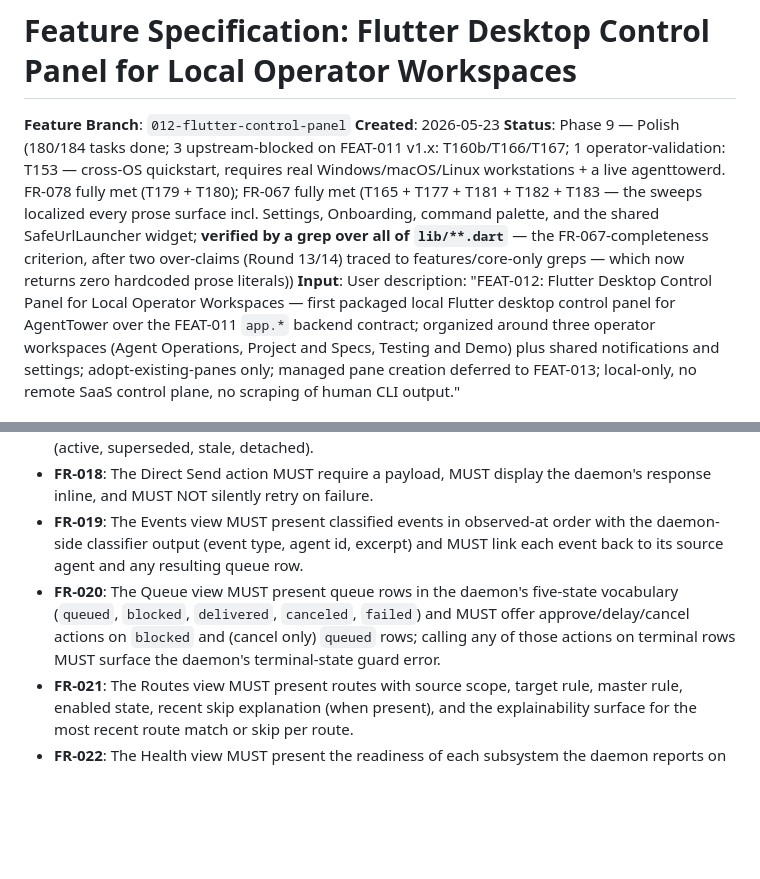
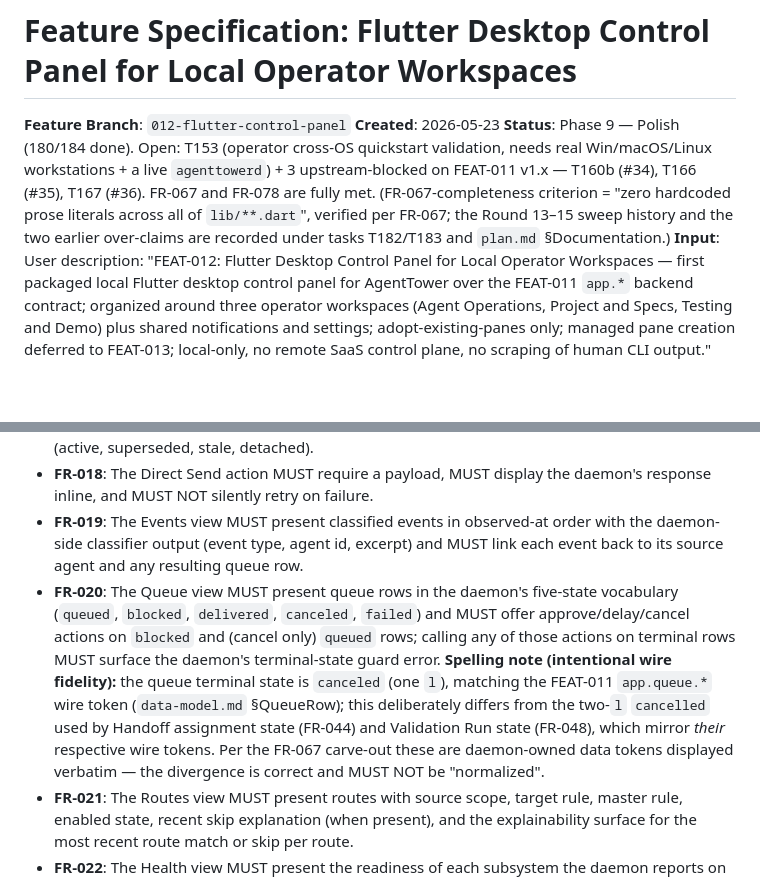
Before and after one commit to opensoft/AgentTower, a Markdown page: specs/012-flutter-control-panel/spec.md, 2 parts joined by grey strips. Rendered like a GitHub page; blank space fills up the shorter version.

Commit message:
FEAT-012: speckit-analyze Round 15 — fix 3 LOW/MED doc findings
- F1 (tasks.md): correct stale Phase 9 task count 39 -> 42 (matches the
  inline =42 arithmetic and 184 total).
- F2 (spec.md FR-020): add intentional-wire-fidelity note explaining the
  queue `canceled` (one l) vs handoff/run `cancelled` (two l) divergence
  mirrors the FEAT-011 wire tokens (data-model.md §QueueRow) and must not
  be normalized.
- F3 (spec.md Status): collapse the ~25-line Status paragraph to a concise
  status; FR-067 completeness history preserved in FR-067 + T182/T183.

Read-only analysis surfaced 0 CRITICAL/HIGH, 0 constitution violations.
180/184 tasks done; 4 open are operator-validation (T153) + 3
upstream-blocked (T160b/T166/T167, issues #34/#35/#36).

Co-Authored-By: Claude Opus 4.8 <noreply@anthropic.com>

```diff
--- a/specs/012-flutter-control-panel/spec.md
+++ b/specs/012-flutter-control-panel/spec.md
@@ -2,7 +2,7 @@
 
 **Feature Branch**: `012-flutter-control-panel`
 **Created**: 2026-05-23
-**Status**: Phase 9 — Polish (180/184 tasks done; 3 upstream-blocked on FEAT-011 v1.x: T160b/T166/T167; 1 operator-validation: T153 — cross-OS quickstart, requires real Windows/macOS/Linux workstations + a live agenttowerd. FR-078 fully met (T179 + T180); FR-067 fully met (T165 + T177 + T181 + T182 + T183 — the sweeps localized every prose surface incl. Settings, Onboarding, command palette, and the shared SafeUrlLauncher widget; **verified by a grep over all of `lib/**.dart`** — the FR-067-completeness criterion, after two over-claims (Round 13/14) traced to features/core-only greps — which now returns zero hardcoded prose literals))
+**Status**: Phase 9 — Polish (180/184 done). Open: T153 (operator cross-OS quickstart validation, needs real Win/macOS/Linux workstations + a live `agenttowerd`) + 3 upstream-blocked on FEAT-011 v1.x — T160b (#34), T166 (#35), T167 (#36). FR-067 and FR-078 are fully met. (FR-067-completeness criterion = "zero hardcoded prose literals across all of `lib/**.dart`", verified per FR-067; the Round 13–15 sweep history and the two earlier over-claims are recorded under tasks T182/T183 and `plan.md` §Documentation.)
 **Input**: User description: "FEAT-012: Flutter Desktop Control Panel for Local Operator Workspaces — first packaged local Flutter desktop control panel for AgentTower over the FEAT-011 `app.*` backend contract; organized around three operator workspaces (Agent Operations, Project and Specs, Testing and Demo) plus shared notifications and settings; adopt-existing-panes only; managed pane creation deferred to FEAT-013; local-only, no remote SaaS control plane, no scraping of human CLI output."
 
 ## Summary
@@ -266,7 +266,7 @@ The operator uses the attention queue, notifications panel, and notification his
 - **FR-017**: The Log Attach/Detach action MUST be available from both the Agents view and a per-pane affordance; attached logs MUST reflect the daemon's authoritative attachment status (active, superseded, stale, detached).
 - **FR-018**: The Direct Send action MUST require a payload, MUST display the daemon's response inline, and MUST NOT silently retry on failure.
 - **FR-019**: The Events view MUST present classified events in observed-at order with the daemon-side classifier output (event type, agent id, excerpt) and MUST link each event back to its source agent and any resulting queue row.
-- **FR-020**: The Queue view MUST present queue rows in the daemon's five-state vocabulary (`queued`, `blocked`, `delivered`, `canceled`, `failed`) and MUST offer approve/delay/cancel actions on `blocked` and (cancel only) `queued` rows; calling any of those actions on terminal rows MUST surface the daemon's terminal-state guard error.
+- **FR-020**: The Queue view MUST present queue rows in the daemon's five-state vocabulary (`queued`, `blocked`, `delivered`, `canceled`, `failed`) and MUST offer approve/delay/cancel actions on `blocked` and (cancel only) `queued` rows; calling any of those actions on terminal rows MUST surface the daemon's terminal-state guard error. **Spelling note (intentional wire fidelity):** the queue terminal state is `canceled` (one `l`), matching the FEAT-011 `app.queue.*` wire token (`data-model.md` §QueueRow); this deliberately differs from the two-`l` `cancelled` used by Handoff assignment state (FR-044) and Validation Run state (FR-048), which mirror *their* respective wire tokens. Per the FR-067 carve-out these are daemon-owned data tokens displayed verbatim — the divergence is correct and MUST NOT be "normalized".
 - **FR-021**: The Routes view MUST present routes with source scope, target rule, master rule, enabled state, recent skip explanation (when present), and the explainability surface for the most recent route match or skip per route.
 - **FR-022**: The Health view MUST present the readiness of each subsystem the daemon reports on (discovery, log attachment, classifier, queue, routing) plus a top-line "degraded but usable" composite state and the in-app explainability surface for any degraded subsystem.
 
```
Also changed, not shown: specs/012-flutter-control-panel/tasks.md (+1 -1 lines).
